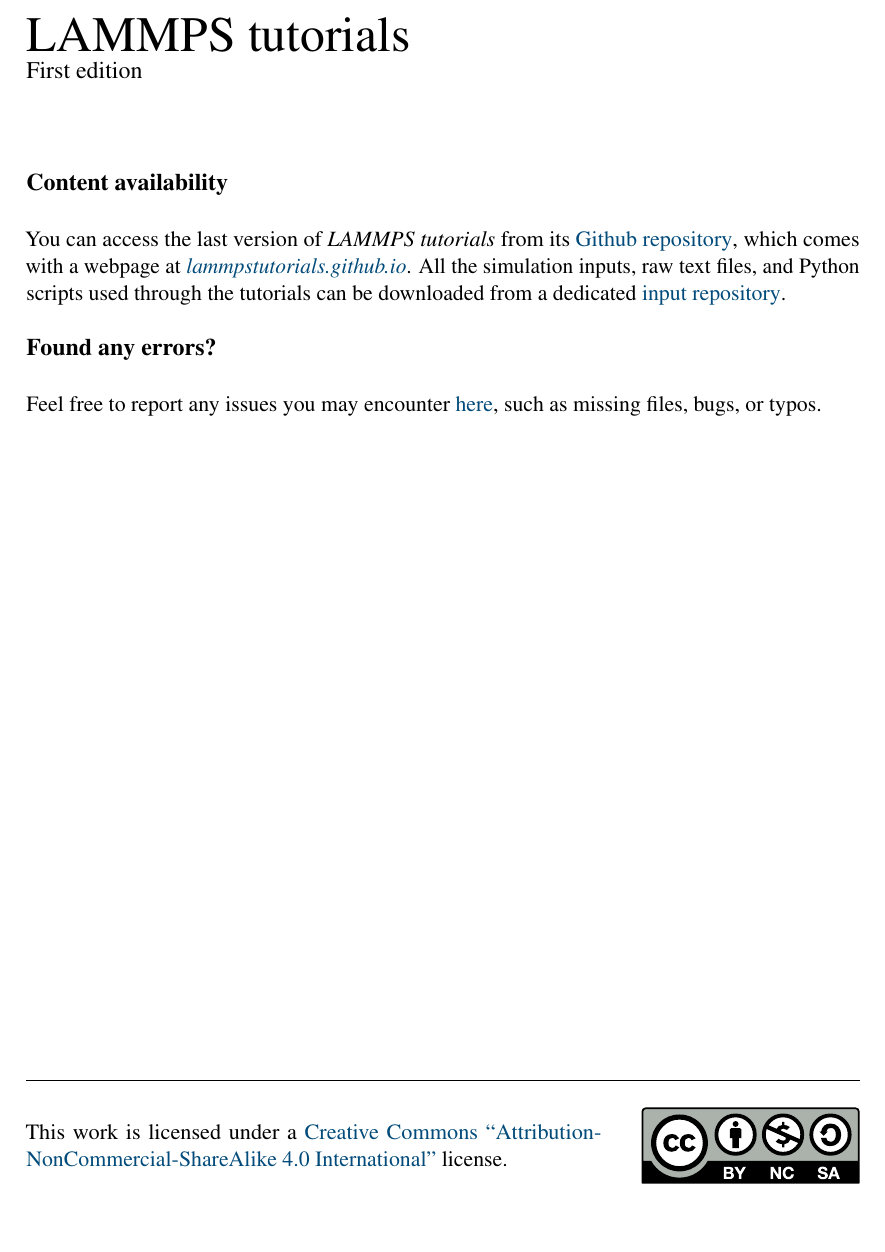
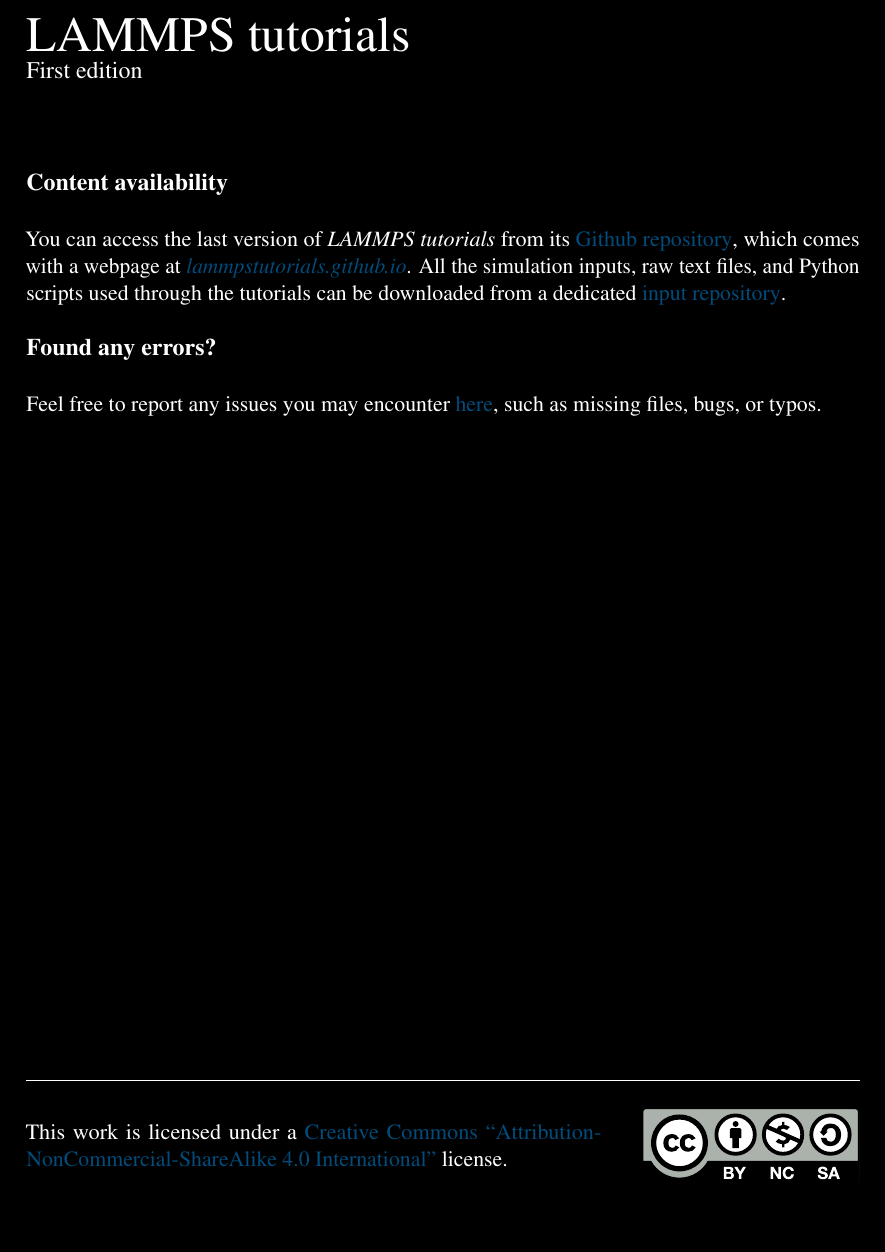
Before and after one commit to lammpstutorials/lammpstutorials-ebook, a LaTeX book (tex-dark/lammps-tutorials-ebook.tex): part of page 1 of 16, cut so that both start at the same text, the shorter picture padded with empty space. Compiled offline with pdfLaTeX.

Commit message:
improved dark mode

```diff
--- a/tex-dark/lammps-tutorials-ebook.tex
+++ b/tex-dark/lammps-tutorials-ebook.tex
@@ -120,6 +120,10 @@
 
 \begin{document}
 
+
+\pagecolor[rgb]{0,0,0} %black
+\color[rgb]{1.0,1.0,1.0} %white text
+
 \include{divers/license.tex}
 
 \tableofcontents
```
Also changed, not shown: README.md, 2 other files.
